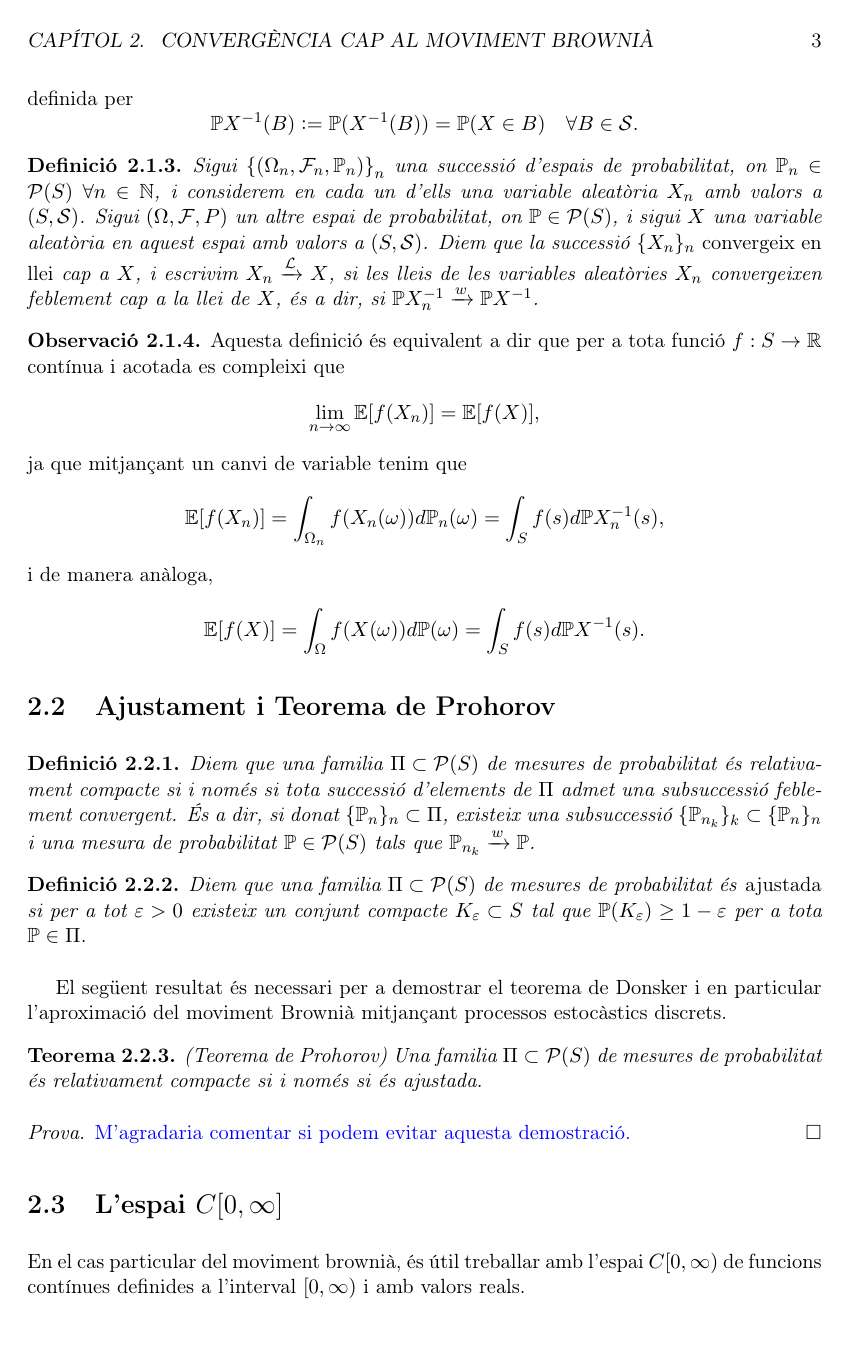
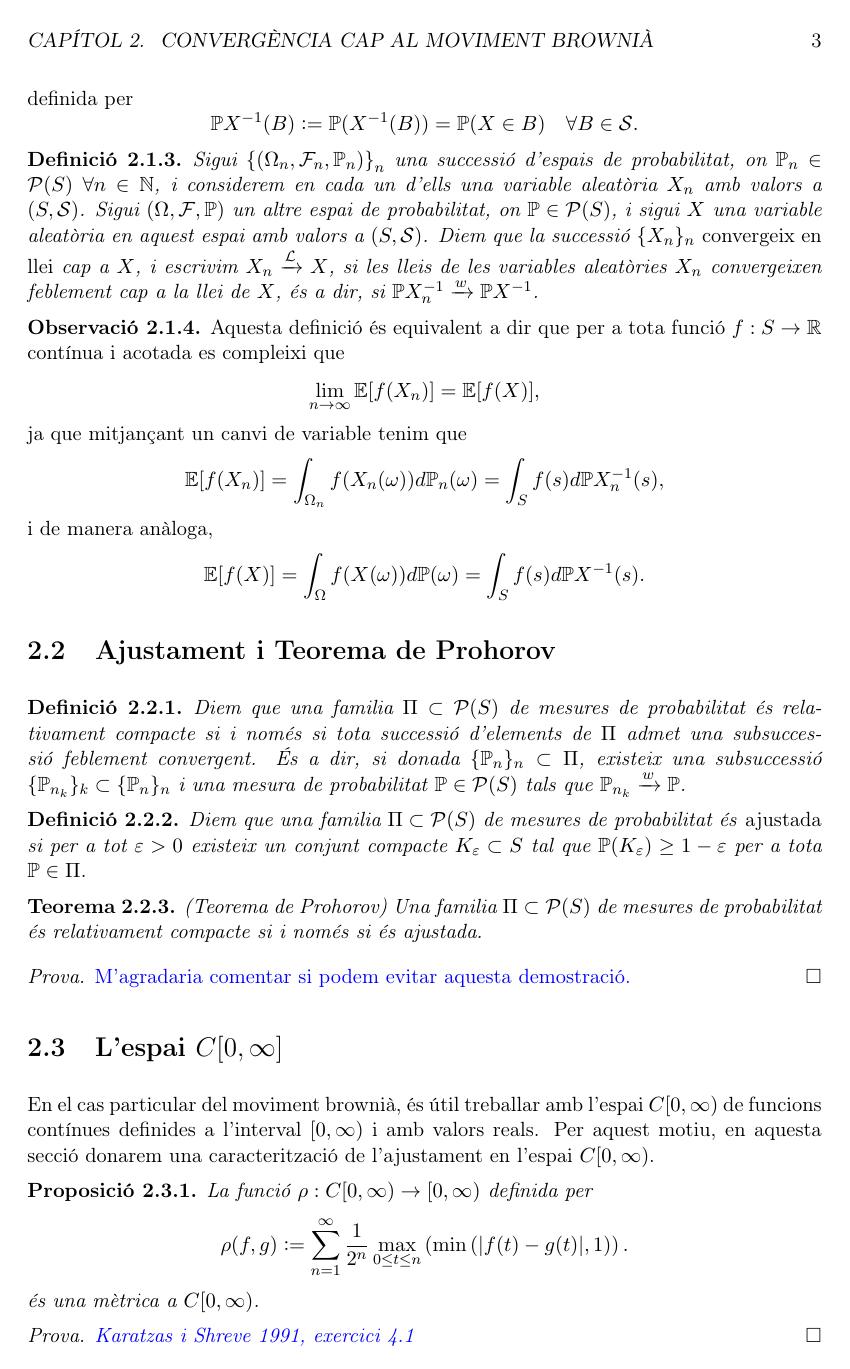
Before and after one commit to paulopezgil/tfg, a LaTeX book (latex/main.tex, which reads latex/capitols/2/1.tex, latex/capitols/2/2.tex, latex/capitols/2/3.tex): page 6 of 9. The pictures show the PDF file latex/main.pdf that the author committed with the source.

Commit message:
minor changes

```diff
--- a/latex/capitols/2/1.tex
+++ b/latex/capitols/2/1.tex
@@ -19,9 +19,9 @@ Sigui $\left\{\P_n\right\}_n \subset \mathcal{P}(S)$ una successió de mesures d
 i $\P \in \mathcal{P}(S)$ una altra mesura de probabilitat.
 Diem que $\left\{\P_n\right\}_n$ \emph{convergeix feblement} cap a $\P$, i escrivim $\P_n \xrightarrow{w} \P$,
 si per a tota funció $f: S \to \mathbb{R}$ contínua i acotada es compleix que
-\begin{equation} \label{eq-convergencia-feble}
+\begin{equation*}
 \lim_{n \to \infty} \int_S f(s) d\P_n(s) = \int_S f(s) d\P(s).
-\end{equation}
+\end{equation*}
 \end{defi}
 
 % \begin{obs} \label{obs-topologia-feble}
@@ -30,7 +30,7 @@ si per a tota funció $f: S \to \mathbb{R}$ contínua i acotada es compleix que
 % (\ref{eq-convergencia-feble}) són funcions contínues.
 % \end{obs}
 
-\begin{obs} \label{obs-limit-feble}
+\begin{obs} \label{obs-limit-feble} % 2.1.2
 En particular, el límit feble $\P$ és una mesura de probabilitat,
 ja que si prenem $f \equiv 1$ obtenim que
 \begin{equation*}
@@ -56,7 +56,7 @@ Recordem que \emph{la llei de} $X$ es defineix com la mesura de probabilitat $\P
 Sigui ${\left\{ (\Omega_n, \mathcal{F}_n, \P_n) \right\}}_n$ una successió d'espais de probabilitat,
 on $\P_n \in \mathcal{P}(S)$ $\forall n \in \mathbb{N}$,
 i considerem en cada un d'ells una variable aleatòria $X_n$ amb valors a $(S, \mathcal{S})$.
-Sigui $\left( \Omega, \mathcal{F}, \\P \right)$ un altre espai de probabilitat, on $\P \in \mathcal{P}(S)$,
+Sigui $\left( \Omega, \mathcal{F}, \P \right)$ un altre espai de probabilitat, on $\P \in \mathcal{P}(S)$,
 i sigui $X$ una variable aleatòria en aquest espai amb valors a $(S, \mathcal{S})$.
 Diem que la successió $\{X_n\}_n$ \emph{convergeix en llei} cap a $X$, i escrivim $X_n \xrightarrow{\mathcal{L}} X$,
 si les lleis de les variables aleatòries $X_n$ convergeixen feblement cap a la llei de $X$, és a dir, si $\P X_n^{-1} \xrightarrow{w} \P X^{-1}$.
--- a/latex/capitols/2/2.tex
+++ b/latex/capitols/2/2.tex
@@ -4,7 +4,7 @@
 Diem que una familia $\Pi \subset \mathcal{P}(S)$ de mesures de probabilitat
 és relativament compacte si i només si tota successió
 d'elements de $\Pi$ admet una subsuccessió feblement convergent.
-És a dir, si donat $\{\P_n\}_n \subset \Pi$,
+És a dir, si donada $\{\P_n\}_n \subset \Pi$,
 existeix una subsuccessió $\{\P_{n_k}\}_k \subset \{\P_n\}_n$
 i una mesura de probabilitat $\P \in \mathcal{P}(S)$
 tals que $\P_{n_k} \xrightarrow{w} \P$.
@@ -17,11 +17,6 @@ existeix un conjunt compacte $K_{\varepsilon} \subset S$
 tal que $\P(K_{\varepsilon}) \geq 1 - \varepsilon$ per a tota $\P \in \Pi$.
 \end{defi}
 
-El següent resultat és necessari per a demostrar el teorema de Donsker
-i en particular l'aproximació del moviment Brownià mitjançant processos estocàstics discrets.
-% Si més no, la seva demostració és extensa i s'escapa dels objectius d'aquest treball.
-% Per a més detalls, es pot consultar \cite[pàg 60-64]{Billingsley1999}.
-
 \begin{teo} (Teorema de Prohorov)
 Una familia $\Pi \subset \mathcal{P}(S)$ de mesures de probabilitat
 és relativament compacte si i només si és ajustada.
--- a/latex/capitols/2/3.tex
+++ b/latex/capitols/2/3.tex
@@ -2,6 +2,8 @@
 
 En el cas particular del moviment brownià, és útil treballar amb l'espai $C[0, \infty)$
 de funcions contínues definides a l'interval $[0, \infty)$ i amb valors reals.
+Per aquest motiu, en aquesta secció donarem una caracterització de l'ajustament en l'espai $C[0, \infty)$.
+% Per a fer-ho, necessitarem la noció de \emph{mòdul de continuïtat} i el \emph{Teorema d'Arzelà-Ascoli}.
 
 
 
```
Also changed, not shown: latex/capitols/2.tex (+1 -1 lines), latex/main.pdf, latex/capitols/2/3.tex (6 more changed lines).
